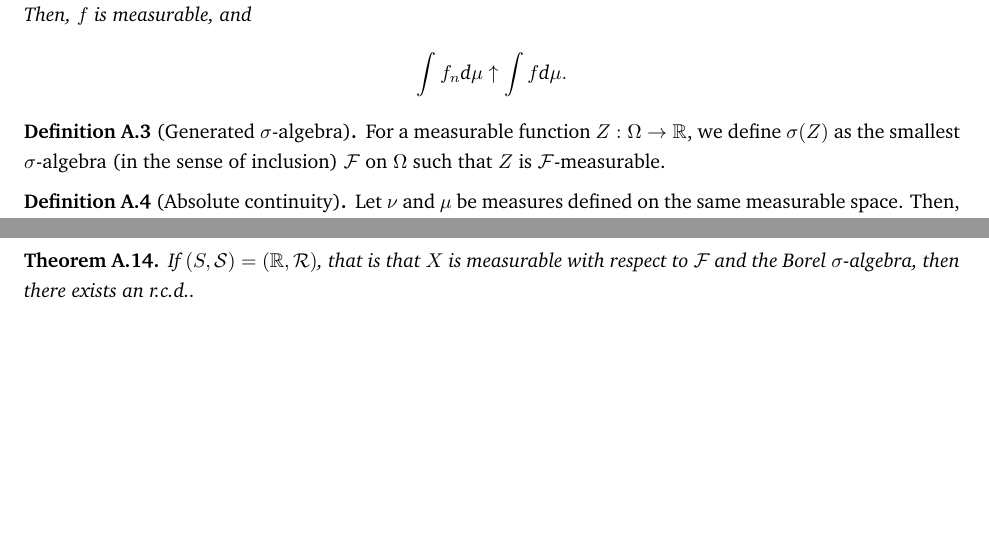
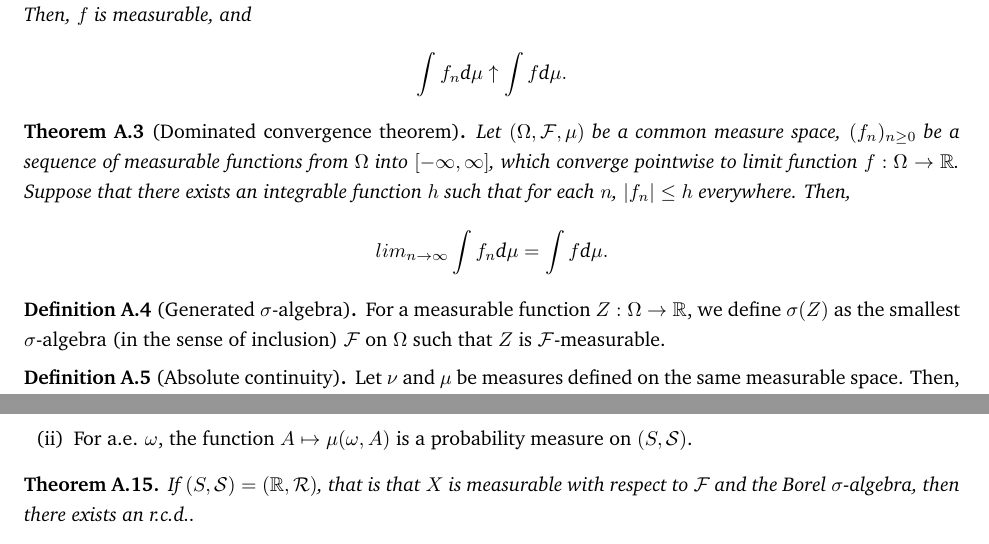
Before and after one commit to ronakdm/prelim, a LaTeX document (theory/main.tex, which reads theory/foundations.tex): two parts of pages 2 and 6 of 6, joined at a grey line, cut so that both start at the same text, the shorter picture padded with empty space. Compiled offline with pdfLaTeX.

Commit message:
Added DCT.

```diff
--- a/theory/foundations.tex
+++ b/theory/foundations.tex
@@ -13,6 +13,12 @@ When no such $\mc{S}$ is specified, we understand it to be $\mc{R}$,the Borel $\
     Let $\p{\Omega, \mc{F}, \mu}$ be a common measure space, $(f_n)_{n \geq 0}$ be a sequence of measurable functions from $\Omega$ into $[0, \infty]$, which are increasing pointwise to limit function $f: \Omega \rightarrow \R$. Then, $f$ is measurable, and
     \begin{align*}
         \int f_n \d \mu \uparrow \int f \d \mu.
+    \end{align*}
+\end{thm}
+\begin{thm}[Dominated convergence theorem]
+    Let $\p{\Omega, \mc{F}, \mu}$ be a common measure space, $(f_n)_{n \geq 0}$ be a sequence of measurable functions from $\Omega$ into $[-\infty, \infty]$, which converge pointwise to limit function $f: \Omega \rightarrow \R$. Suppose that there exists an integrable function $h$ such that for each $n$, $\abs{f_n} \leq h$ everywhere. Then,
+    \begin{align*}
+        lim_{n \rightarrow \infty} \int f_n \d \mu = \int f \d \mu.
     \end{align*}
 \end{thm}
 \begin{defi}[Generated $\sigma$-algebra]
```
Also changed, not shown: theory/main.pdf.
